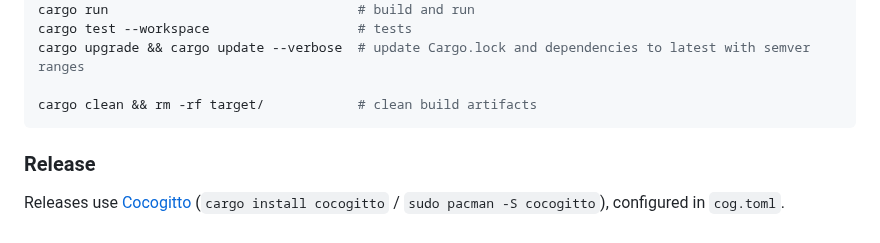
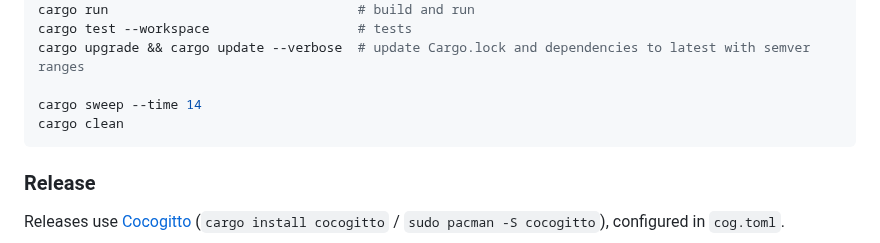
Before and after one commit to dcog989/Cliptoo, a Markdown page: README.md, the part around the change. Rendered like a GitHub page.

Commit message:
docs: add cargo sweep to readme

````diff
--- a/README.md
+++ b/README.md
@@ -166,7 +166,8 @@ cargo run                                # build and run
 cargo test --workspace                   # tests
 cargo upgrade && cargo update --verbose  # update Cargo.lock and dependencies to latest with semver ranges
 
-cargo clean && rm -rf target/            # clean build artifacts
+cargo sweep --time 14
+cargo clean
 ```
 
 ### Release
````
